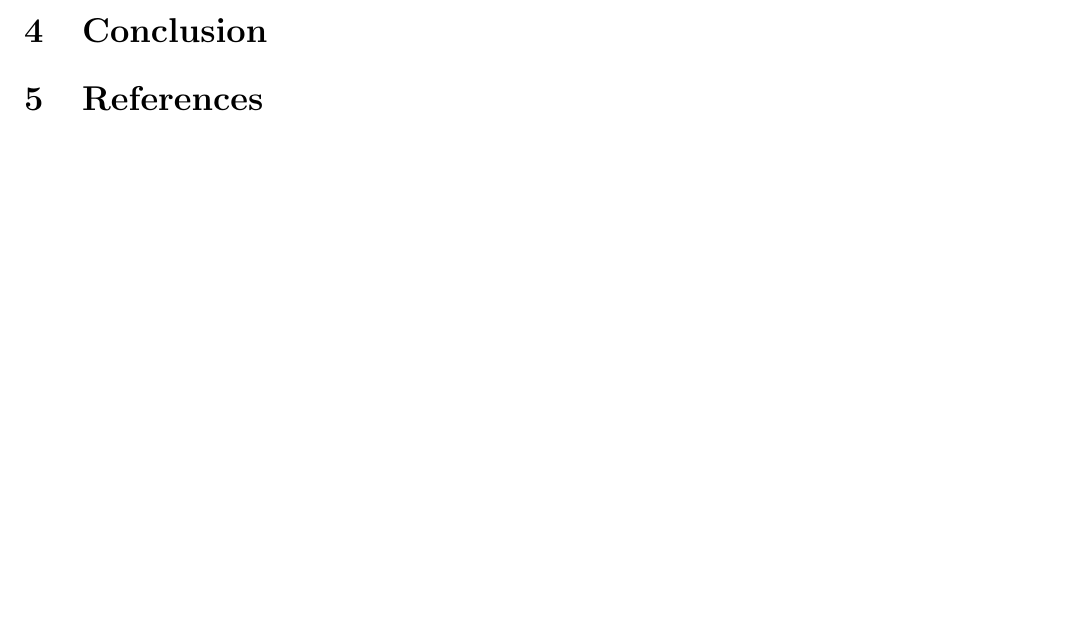
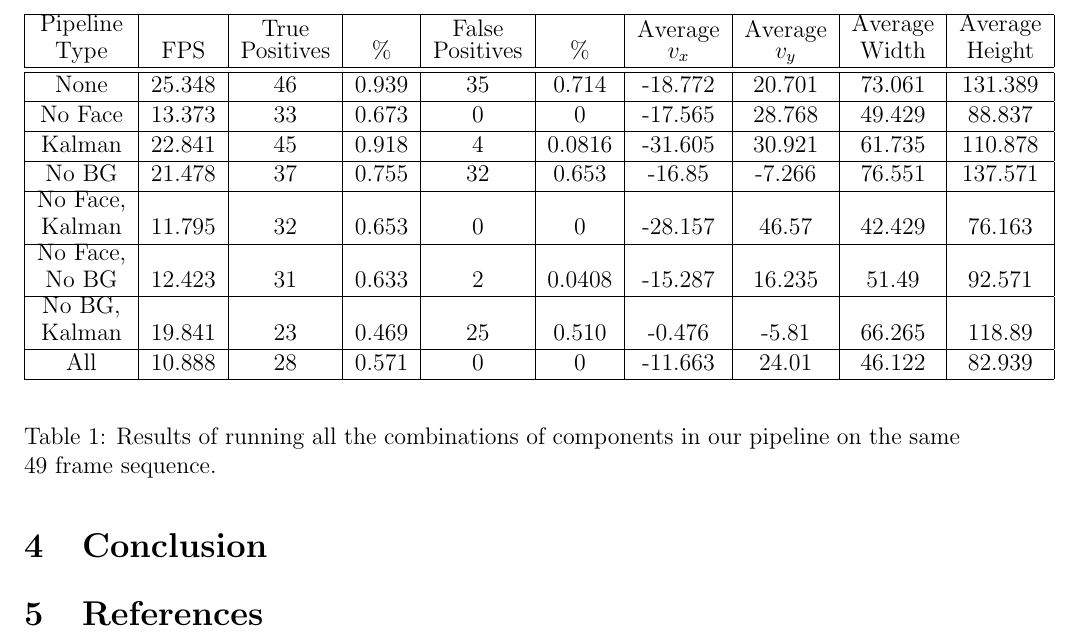
Before and after one commit to kennyyu/cs283-project, a LaTeX document (writeup/yu-writeup.tex): part of page 6 of 6 before the commit and part of page 7 of 7 after it, cut at the place of the change, the shorter picture padded with empty space. Compiled offline with pdfLaTeX; a LaTeX package or settings file that is missing is left out.

Commit message:
got data

```diff
--- a/writeup/yu-writeup.tex
+++ b/writeup/yu-writeup.tex
@@ -2,6 +2,7 @@
 \usepackage{algorithm}
 \usepackage{geometry}
 \usepackage{moreverb}
+\usepackage{longtable}
 \usepackage{fancyhdr}
 \geometry{letterpaper}
 \usepackage{algorithmic}
@@ -159,6 +160,28 @@ We used our pipeline to create a simple application in which the user can contro
 
 Background subtraction no good, too slow, better not to use it.
 
+\noindent
+\begin{table}[H]
+\begin{center}
+\begin{tabular}{|c|c|c|c|c|c|c|c|c|c|}
+\hline
+\shortstack{Pipeline \\ Type} &		FPS &	\shortstack{True \\ Positives} &	\% &		\shortstack{False \\ Positives }&	 \% &		\shortstack{Average \\ $v_x$} & 	\shortstack{Average \\ $v_y$} & 	\shortstack{Average \\ Width} &	\shortstack{Average \\Height} \\	\hline \hline
+None    & 	25.348	  & 	46		        &	0.939     &		35                        &	0.714     &		-18.772 &	20.701 &	73.061 &	131.389	\\ \hline
+No Face &	13.373 &	33 &	0.673 &	0 &	0 &	-17.565 &	28.768	& 49.429	& 88.837 \\ \hline
+Kalman &	22.841 &	45	&0.918	&4	&0.0816&	-31.605	&30.921	&61.735&	110.878		\\ \hline
+No BG	 & 21.478&	37	&0.755	&32	&0.653	&-16.85	&-7.266	&76.551	&137.571		\\ \hline
+\shortstack{No Face, \\ Kalman}	&11.795&	32	&0.653&	0	&0&	-28.157	&46.57	&42.429&	76.163	\\ \hline
+\shortstack{No Face, \\ No BG}	&12.423&	31	&0.633&	2	&0.0408&	-15.287&	16.235&	51.49&	92.571		\\ \hline
+\shortstack{No BG, \\ Kalman}&	19.841&	23&	0.469	&25	&0.510	&-0.476	&-5.81	&66.265&	118.89	\\ \hline
+All	&10.888&	28	&0.571&	0	&0	&-11.663&	24.01&	46.122	&82.939 \\
+\hline
+\end{tabular}
+\end{center}
+\label{data}
+\caption{Results of running all the combinations of components in our pipeline on the same 49 frame sequence.}
+\end{table}
+
+
 \section{Conclusion}
 
 \section{References}
```
Also changed, not shown: writeup/yu-writeup.pdf.
